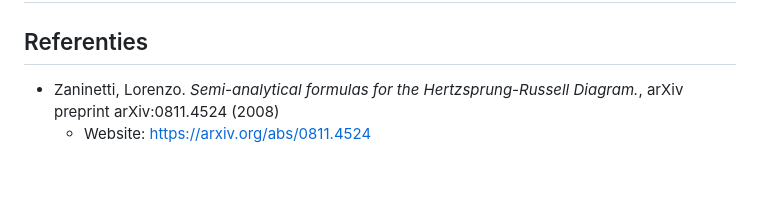
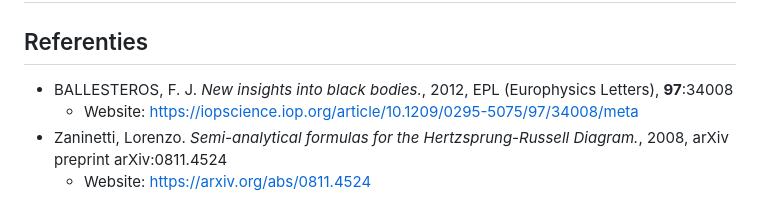
Before and after one commit to MichaelStroet/Programmeerproject2019, a Markdown page: README.md, the part around the change. Rendered like a GitHub page; blank space fills up the shorter version.

```diff
--- a/README.md
+++ b/README.md
@@ -15,5 +15,7 @@ In het projectvoorstel staat beschreven wat het doel van de visualisatie is en h
 ## Dankwoord
 
 ## Referenties
-- Zaninetti, Lorenzo. *Semi-analytical formulas for the Hertzsprung-Russell Diagram.*, arXiv preprint arXiv:0811.4524 (2008)
+- BALLESTEROS, F. J. *New insights into black bodies.*, 2012, EPL (Europhysics Letters), **97**:34008
+    - Website: https://iopscience.iop.org/article/10.1209/0295-5075/97/34008/meta
+- Zaninetti, Lorenzo. *Semi-analytical formulas for the Hertzsprung-Russell Diagram.*, 2008, arXiv preprint arXiv:0811.4524
     - Website: https://arxiv.org/abs/0811.4524
```
Also changed, not shown: DESIGN.md (+30 -0 lines), PROPOSAL.md (+1 -1 lines), doc/Ballesteros.png (added), doc/Stefan-Boltzmann.png (added), doc/massa-lichtkracht.png (added), 1 other file.
